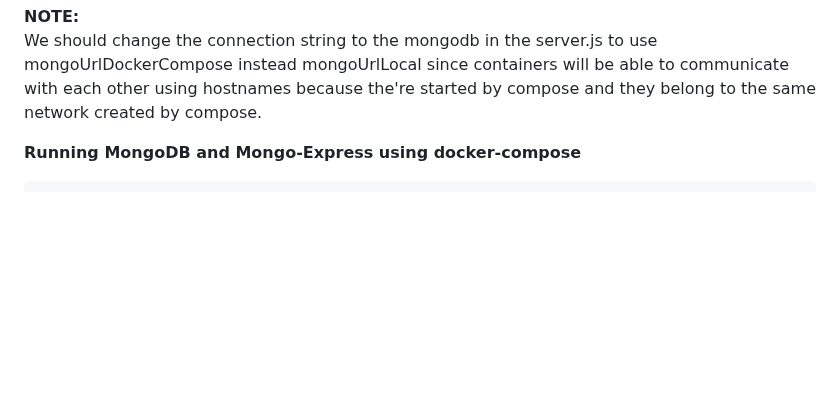
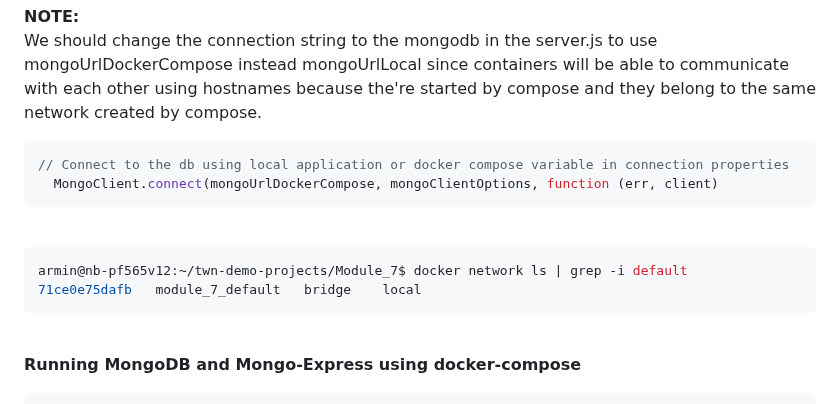
Before and after one commit to armalkoc/twn-demo-projects, a Markdown page: Module_7/solutions.md, the part around the change. Rendered like a GitHub page; folded sections open; blank space fills up the shorter version.

Commit message:
edited solution file

````diff
--- a/Module_7/solutions.md
+++ b/Module_7/solutions.md
@@ -163,6 +163,18 @@ services:
 **NOTE:**
 <br />
 We should change the connection string to the mongodb in the server.js to use mongoUrlDockerCompose instead mongoUrlLocal since containers will be able to communicate with each other using hostnames because the're started by compose and they belong to the same network created by compose.
+
+```js
+// Connect to the db using local application or docker compose variable in connection properties
+  MongoClient.connect(mongoUrlDockerCompose, mongoClientOptions, function (err, client)
+```
+<br />
+
+```sh
+armin@nb-pf565v12:~/twn-demo-projects/Module_7$ docker network ls | grep -i default
+71ce0e75dafb   module_7_default   bridge    local
+```
+
 <br />
 
 **Running MongoDB and Mongo-Express using docker-compose**
````
